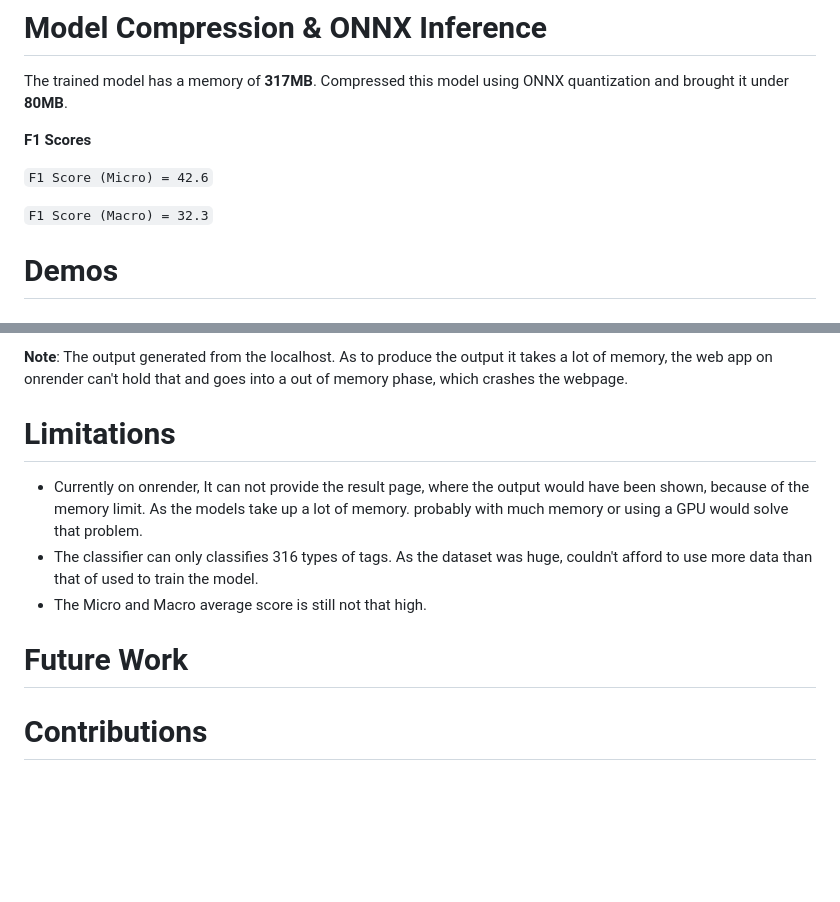
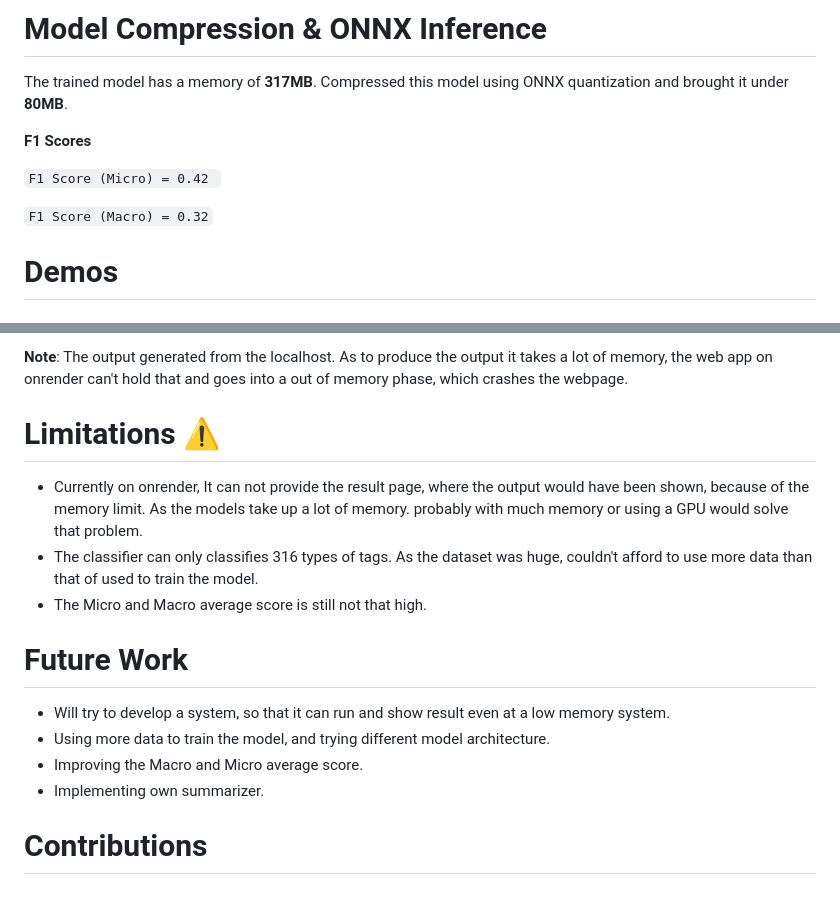
Before and after one commit to Tasfiq-K/just-transcribe-and-summarize, a Markdown page: README.md, 2 parts joined by grey strips. Rendered like a GitHub page; blank space fills up the shorter version.

Commit message:
added warning symbol

```diff
--- a/README.md
+++ b/README.md
@@ -48,9 +48,9 @@ The trained model has a memory of **317MB**. Compressed this model using ONNX qu
 
 **F1 Scores**
 
-`F1 Score (Micro) = 42.6` <br/>
+`F1 Score (Micro) = 0.42 ` <br/>
 
-`F1 Score (Macro) = 32.3`
+`F1 Score (Macro) = 0.32`
 
 # Demos
 ## HF spaces
@@ -80,7 +80,7 @@ The output generated submitting this Youtube [video](https://www.youtube.com/wat
 
 **Note**: The output generated from the localhost. As to produce the output it takes a lot of memory, the web app on onrender can't hold that and goes into a out of memory phase, which crashes the webpage.
 
-# Limitations
+# Limitations :warning:
 
 * Currently on onrender, It can not provide the result page, where the output would have been shown, because of the memory limit. As the models take up a lot of memory. probably with much memory or using a GPU would solve that problem.
 * The classifier can only classifies 316 types of tags. As the dataset was huge, couldn't afford to use more data than that of used to train the model.
@@ -88,5 +88,9 @@ The output generated submitting this Youtube [video](https://www.youtube.com/wat
 
 # Future Work
 
+* Will try to develop a system, so that it can run and show result even at a low memory system.
+* Using more data to train the model, and trying different model architecture.
+* Improving the Macro and Micro average score.
+* Implementing own summarizer.
 
 # Contributions
```
